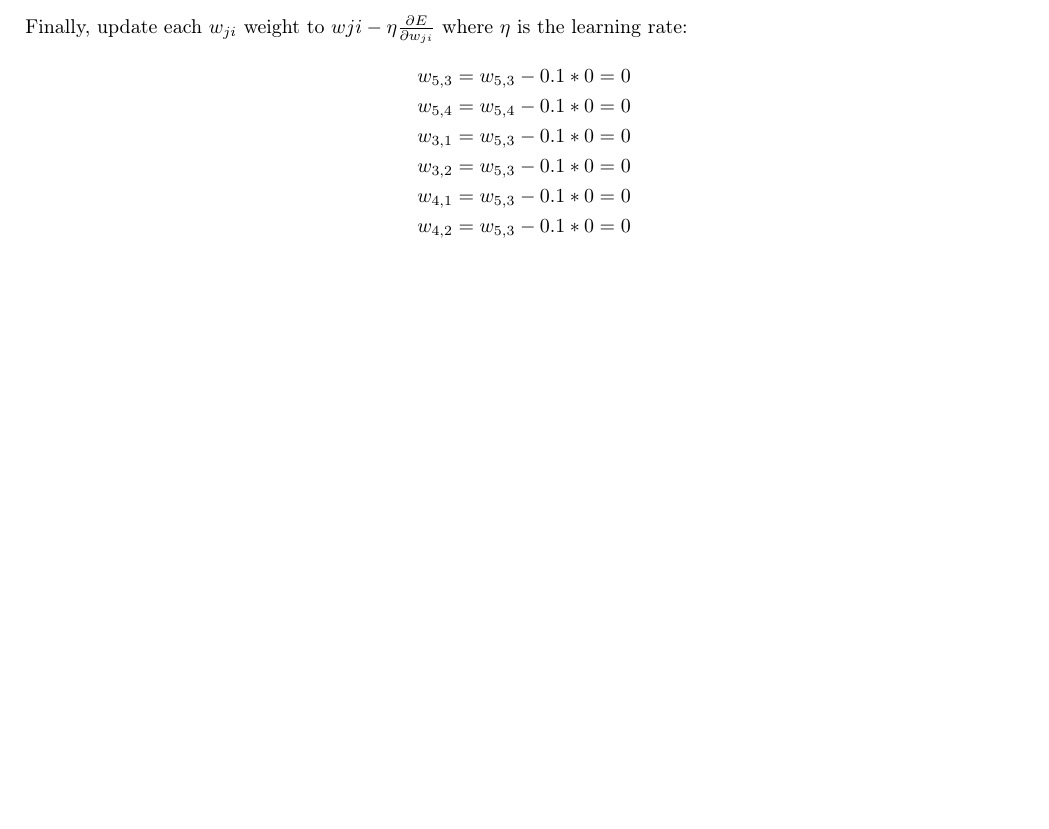
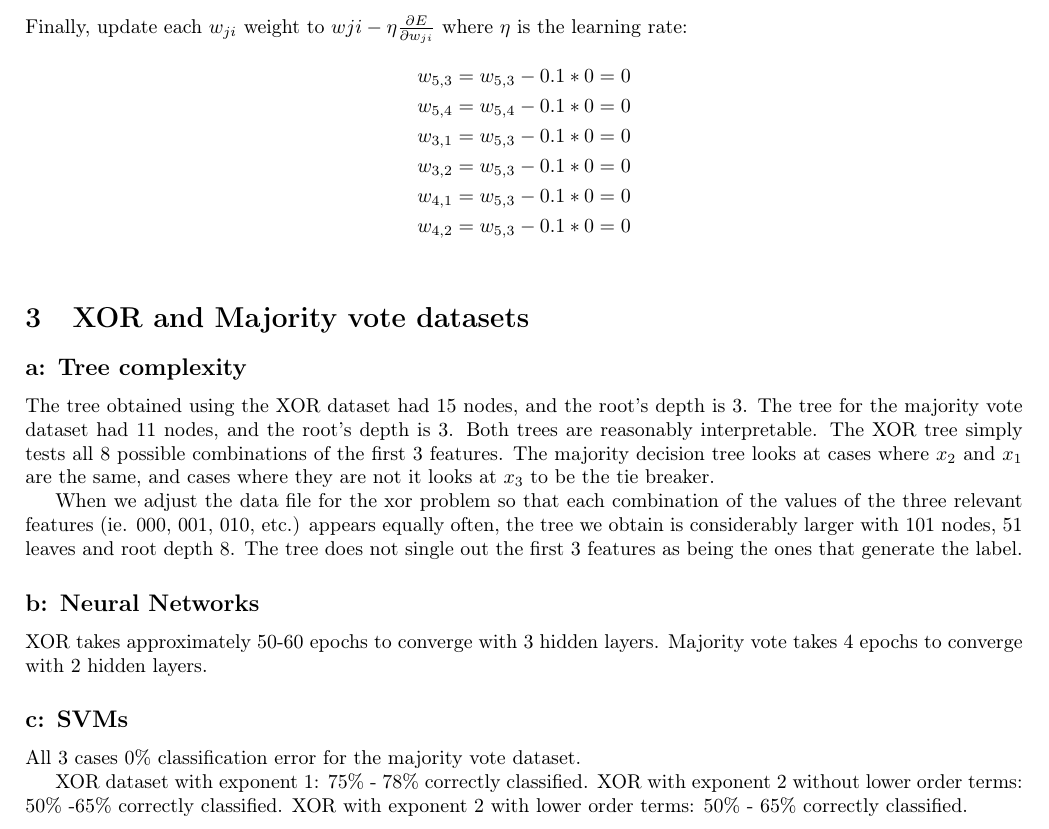
Before and after one commit to acorred1/MLHW4, a LaTeX problem sheet (hw4.tex): part of page 4 of 4, cut so that both start at the same text, the shorter picture padded with empty space. Compiled offline with pdfLaTeX.

Commit message:
Added the changes I made to the file during Friday's meeting.

```diff
--- a/hw4.tex
+++ b/hw4.tex
@@ -203,5 +203,31 @@ Finally, update each $w_{ji}$ weight to $w{ji} - \eta \frac{\partial E}{\partial
  w_{4,2} &= w_{5,3} - 0.1*0 = 0\\
 \end{align*}
 
+\section{XOR and Majority vote datasets}
+
+\subsection*{a: Tree complexity}
+The tree obtained using the XOR dataset had 15 nodes, and the root's depth is 3.
+The tree for the majority vote dataset had 11 nodes, and the root's depth is 3.
+Both trees are reasonably interpretable. The XOR tree simply tests all 8 possible combinations of the first 3 features.
+The majority decision tree looks at cases where $x_2$ and $x_1$ are the same, and cases where they are not it looks at $x_3$ to be the tie breaker.
+
+%If xor tree captures all 3 cases, why is it getting some of the predictions wrong???
+
+When we adjust the data file for the xor problem so that each combination of the values of the three relevant features (ie. 000, 001, 010, etc.) appears equally often, the tree we obtain is considerably larger with 101 nodes, 51 leaves and root depth 8. The tree does not single out the first 3 features as being the ones that generate the label.
+
+%WHY??
+
+\subsection*{b: Neural Networks}
+
+XOR takes approximately 50-60 epochs to converge with 3 hidden layers.
+Majority vote takes 4 epochs to converge with 2 hidden layers.
+
+\subsection*{c: SVMs}
+
+All 3 cases 0\% classification error for the majority vote dataset.
+
+XOR dataset with exponent 1: 75\% - 78\% correctly classified.
+XOR with exponent 2 without lower order terms: 50\% -65\% correctly classified.
+XOR with exponent 2 with lower order terms: 50\% - 65\% correctly classified.
 
 \end{document}
```
